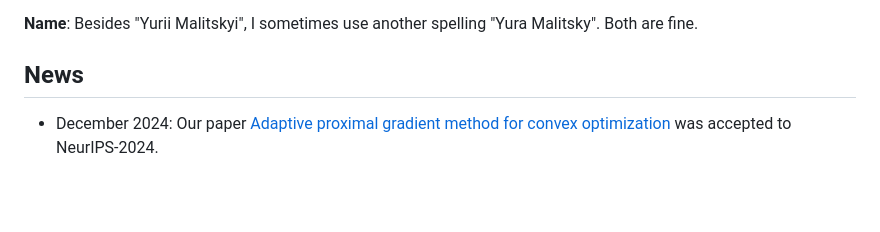
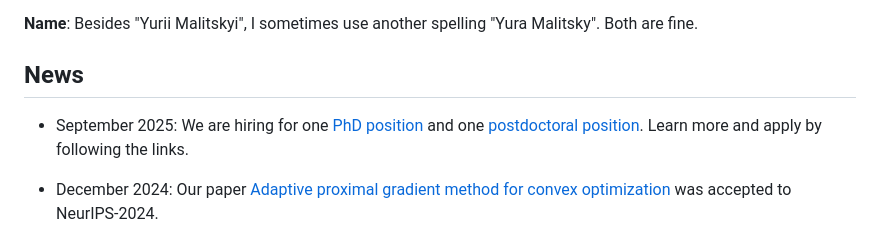
Before and after one commit to ymalitsky/ymalitsky.github.io, a Markdown page: index.md, the part around the change. Drawn GitHub-style; blank space fills up the shorter version.

Commit message:
September update

```diff
--- a/index.md
+++ b/index.md
@@ -25,6 +25,8 @@ I am an Assistant Professor in Computational Optimization at University of Vienn
 
 
 ## News
+- September 2025: We are hiring for one [PhD position](phd-2025) and one [postdoctoral position](postdoc-2025). Learn more and apply by following the links.
+
 - December 2024: Our paper [Adaptive proximal gradient method for convex
   optimization](https://arxiv.org/abs/2308.02261) was accepted to NeurIPS-2024.
 - October 2024: Tuan Minh Le, a new PhD student has joined our team!
```
Also changed, not shown: phd-2025.md (added, +31 -0 lines), postdoc-2025.md (added, +30 -0 lines).
